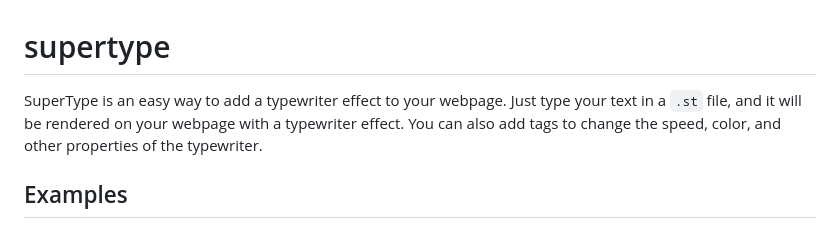
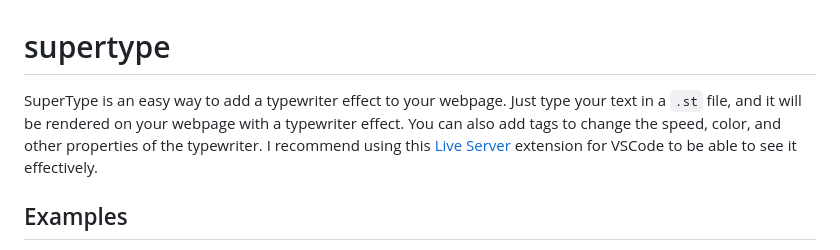
Before and after one commit to Rus1130/supertype, a Markdown page: README.md, the part around the change. GitHub-like rendering.

```diff
--- a/README.md
+++ b/README.md
@@ -1,5 +1,5 @@
 # supertype
-SuperType is an easy way to add a typewriter effect to your webpage. Just type your text in a `.st` file, and it will be rendered on your webpage with a typewriter effect. You can also add tags to change the speed, color, and other properties of the typewriter.
+SuperType is an easy way to add a typewriter effect to your webpage. Just type your text in a `.st` file, and it will be rendered on your webpage with a typewriter effect. You can also add tags to change the speed, color, and other properties of the typewriter. I recommend using this [Live Server](https://marketplace.visualstudio.com/items?itemName=ritwickdey.LiveServer) extension for VSCode to be able to see it effectively.
 ## Examples
 Look at `example.st` for an example of how to use supertype. Look at `index.html` for an example of how to use supertype in a webpage.
 
```
